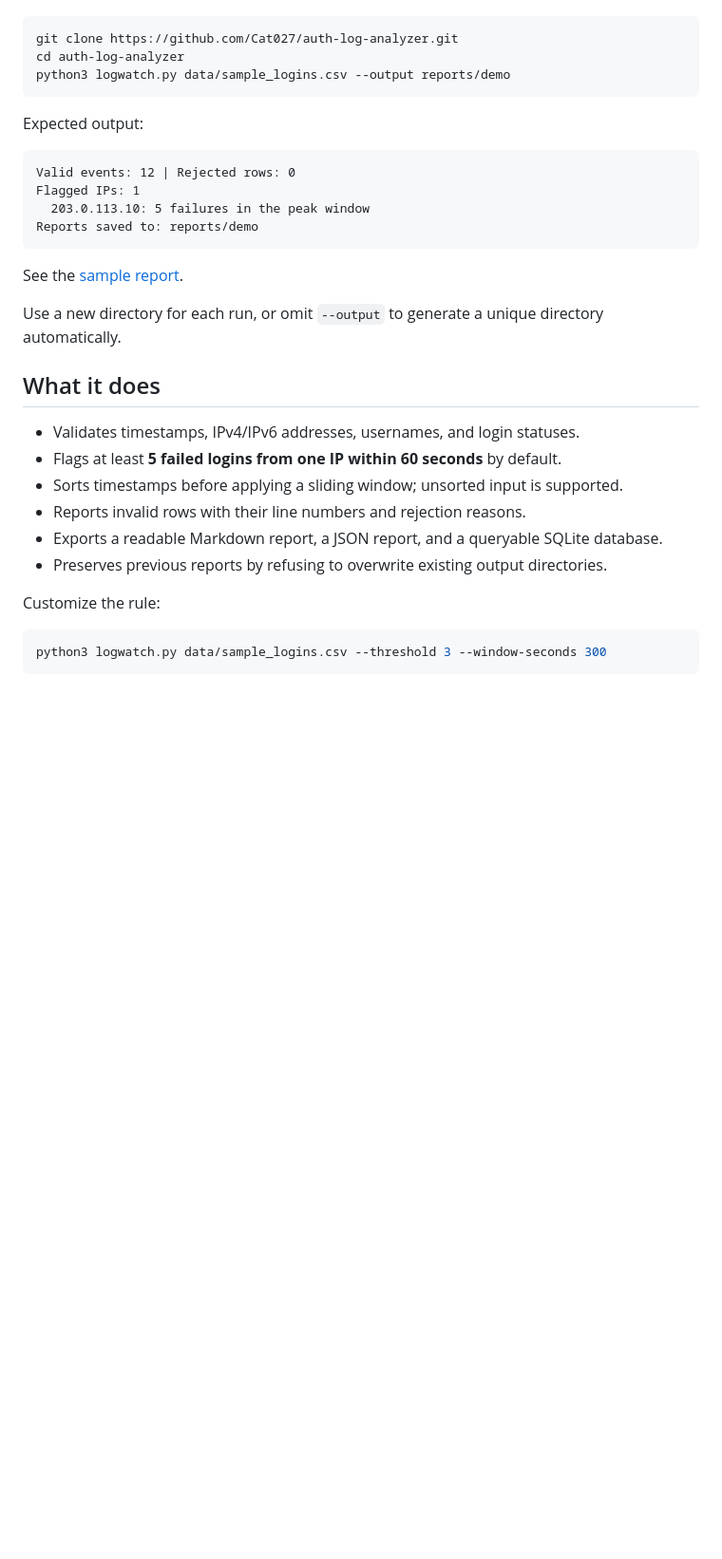
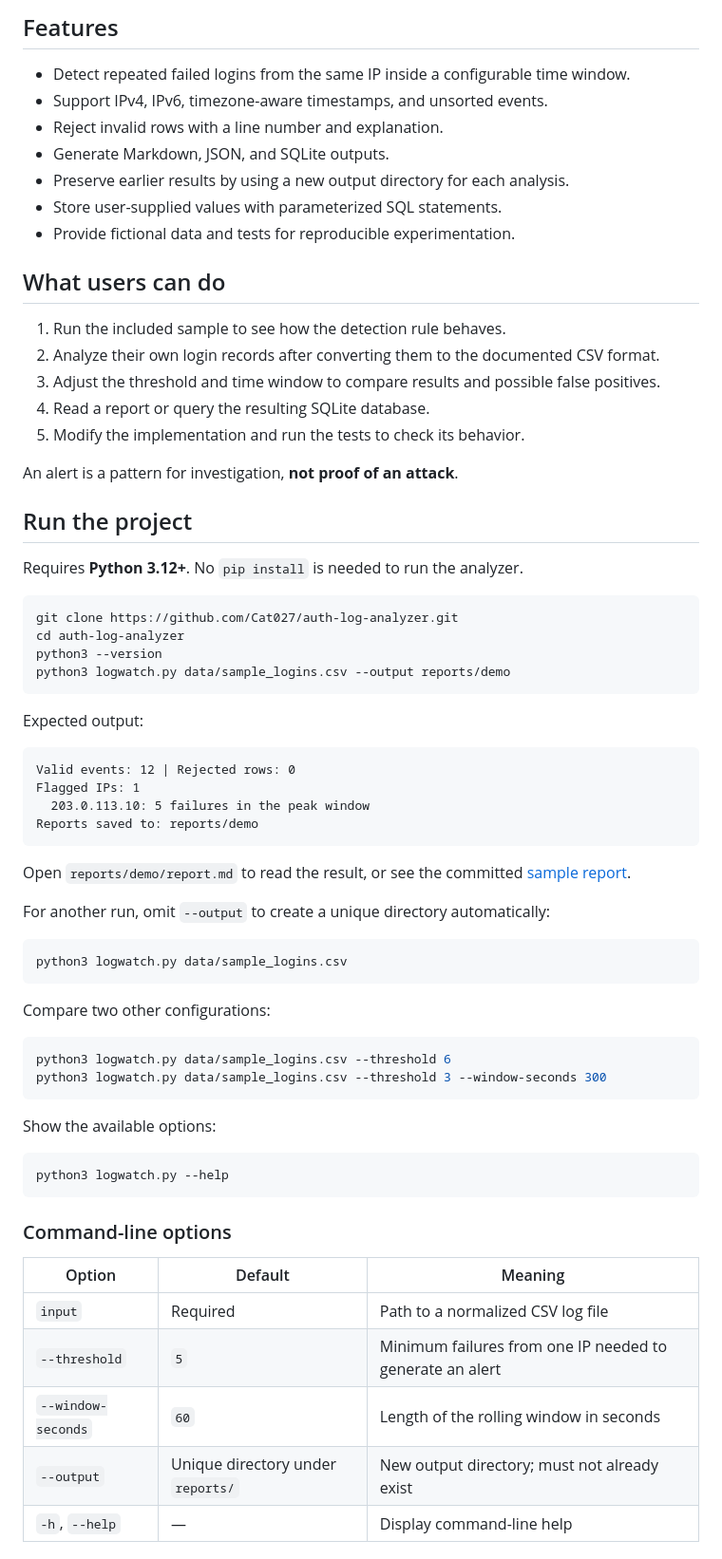
Before and after one commit to Cat027/auth-log-analyzer, a Markdown page: README.md, the part around one of its changes. Shown at 95% size. Drawn GitHub-style; blank space fills up the shorter version.

````diff
--- a/README.md
+++ b/README.md
@@ -10,7 +39,31 @@ Requires **Python 3.12+**. No external packages or installation needed.
+## Features
+
+- Detect repeated failed logins from the same IP inside a configurable time window.
+- Support IPv4, IPv6, timezone-aware timestamps, and unsorted events.
+- Reject invalid rows with a line number and explanation.
+- Generate Markdown, JSON, and SQLite outputs.
+- Preserve earlier results by using a new output directory for each analysis.
+- Store user-supplied values with parameterized SQL statements.
+- Provide fictional data and tests for reproducible experimentation.
+
+## What users can do
+
+1. Run the included sample to see how the detection rule behaves.
+2. Analyze their own login records after converting them to the documented CSV format.
+3. Adjust the threshold and time window to compare results and possible false positives.
+4. Read a report or query the resulting SQLite database.
+5. Modify the implementation and run the tests to check its behavior.
+
+An alert is a pattern for investigation, **not proof of an attack**.
+
+## Run the project
+
+Requires **Python 3.12+**. No `pip install` is needed to run the analyzer.
 
 ```bash
 git clone https://github.com/Cat027/auth-log-analyzer.git
 cd auth-log-analyzer
+python3 --version
 python3 logwatch.py data/sample_logins.csv --output reports/demo
 ```
 
@@ -23,21 +76,34 @@ Flagged IPs: 1
 Reports saved to: reports/demo
 ```
 
-See the [sample report](docs/sample_report.md).
+Open `reports/demo/report.md` to read the result, or see the committed [sample report](docs/sample_report.md).
 
-Use a new directory for each run, or omit `--output` to generate a unique directory automatically.
-
-## What it does
-
-- Validates timestamps, IPv4/IPv6 addresses, usernames, and login statuses.
-- Flags at least **5 failed logins from one IP within 60 seconds** by default.
-- Sorts timestamps before applying a sliding window; unsorted input is supported.
-- Reports invalid rows with their line numbers and rejection reasons.
-- Exports a readable Markdown report, a JSON report, and a queryable SQLite database.
-- Preserves previous reports by refusing to overwrite existing output directories.
-
-Customize the rule:
+For another run, omit `--output` to create a unique directory automatically:
 
 ```bash
+python3 logwatch.py data/sample_logins.csv
+```
+
+Compare two other configurations:
+
+```bash
+python3 logwatch.py data/sample_logins.csv --threshold 6
 python3 logwatch.py data/sample_logins.csv --threshold 3 --window-seconds 300
 ```
+
+Show the available options:
+
+```bash
+python3 logwatch.py --help
+```
+
+### Command-line options
+
+| Option | Default | Meaning |
+| --- | --- | --- |
+| `input` | Required | Path to a normalized CSV log file |
+| `--threshold` | `5` | Minimum failures from one IP needed to generate an alert |
+| `--window-seconds` | `60` | Length of the rolling window in seconds |
+| `--output` | Unique directory under `reports/` | New output directory; must not already exist |
+| `-h`, `--help` | — | Display command-line help |
+
````
Also changed, not shown: other parts of README.md (+119 -22 lines), docs/media/demo.gif (added), 3 other files.
